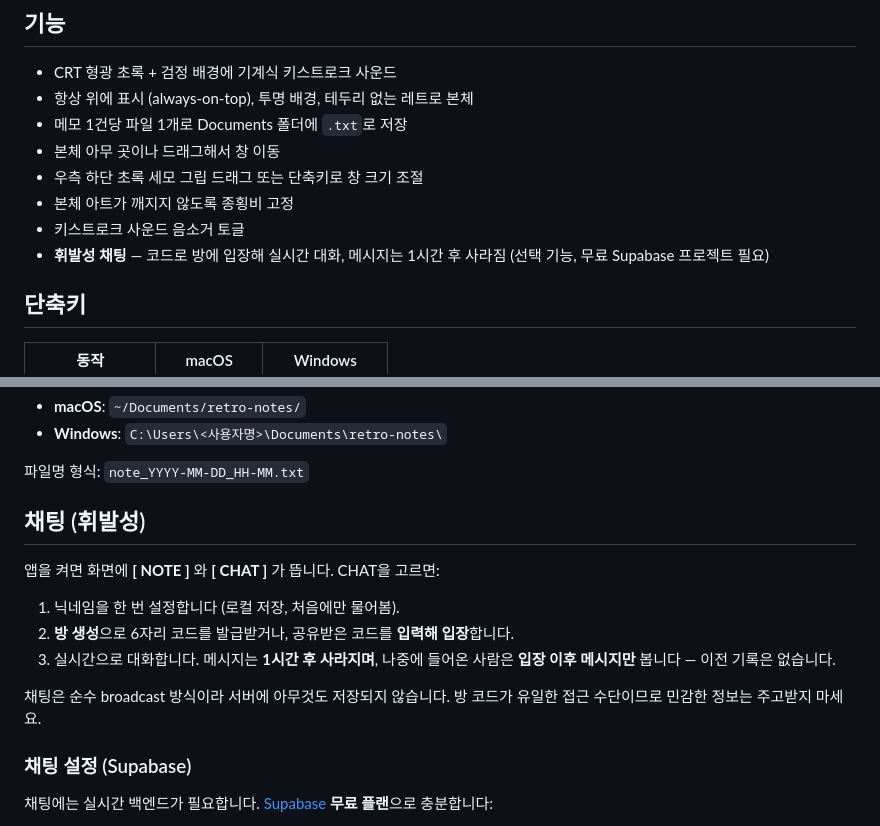
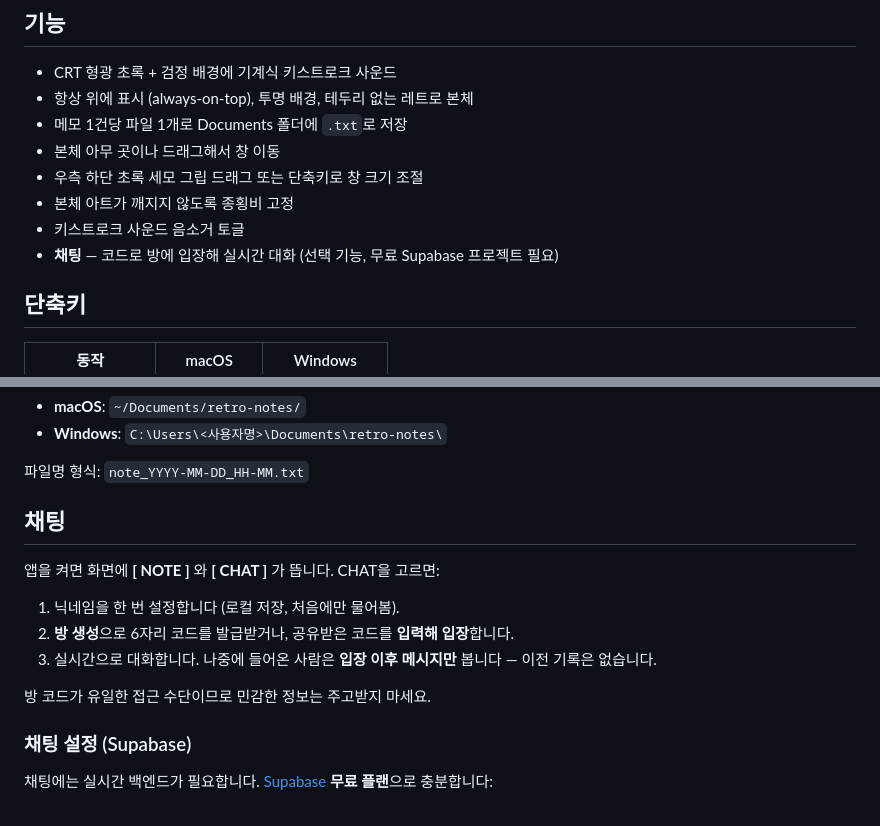
Before and after one commit to happyduck-git/RetroNote, a Markdown page: README.ko.md, 2 parts joined by grey strips. Rendered like a GitHub page.

```diff
--- a/README.ko.md
+++ b/README.ko.md
@@ -21,7 +21,7 @@ Tauri 2 기반으로 macOS와 Windows에서 네이티브로 동작합니다.
 - 우측 하단 초록 세모 그립 드래그 또는 단축키로 창 크기 조절
 - 본체 아트가 깨지지 않도록 종횡비 고정
 - 키스트로크 사운드 음소거 토글
-- **휘발성 채팅** — 코드로 방에 입장해 실시간 대화, 메시지는 1시간 후 사라짐 (선택 기능, 무료 Supabase 프로젝트 필요)
+- **채팅** — 코드로 방에 입장해 실시간 대화 (선택 기능, 무료 Supabase 프로젝트 필요)
 
 ## 단축키
 
@@ -41,15 +41,15 @@ Tauri 2 기반으로 macOS와 Windows에서 네이티브로 동작합니다.
 
 파일명 형식: `note_YYYY-MM-DD_HH-MM.txt`
 
-## 채팅 (휘발성)
+## 채팅
 
 앱을 켜면 화면에 **[ NOTE ]** 와 **[ CHAT ]** 가 뜹니다. CHAT을 고르면:
 
 1. 닉네임을 한 번 설정합니다 (로컬 저장, 처음에만 물어봄).
 2. **방 생성**으로 6자리 코드를 발급받거나, 공유받은 코드를 **입력해 입장**합니다.
-3. 실시간으로 대화합니다. 메시지는 **1시간 후 사라지며**, 나중에 들어온 사람은 **입장 이후 메시지만** 봅니다 — 이전 기록은 없습니다.
+3. 실시간으로 대화합니다. 나중에 들어온 사람은 **입장 이후 메시지만** 봅니다 — 이전 기록은 없습니다.
 
-채팅은 순수 broadcast 방식이라 서버에 아무것도 저장되지 않습니다. 방 코드가 유일한 접근 수단이므로 민감한 정보는 주고받지 마세요.
+방 코드가 유일한 접근 수단이므로 민감한 정보는 주고받지 마세요.
 
 ### 채팅 설정 (Supabase)
 
```
Also changed, not shown: README.md (+4 -4 lines).
